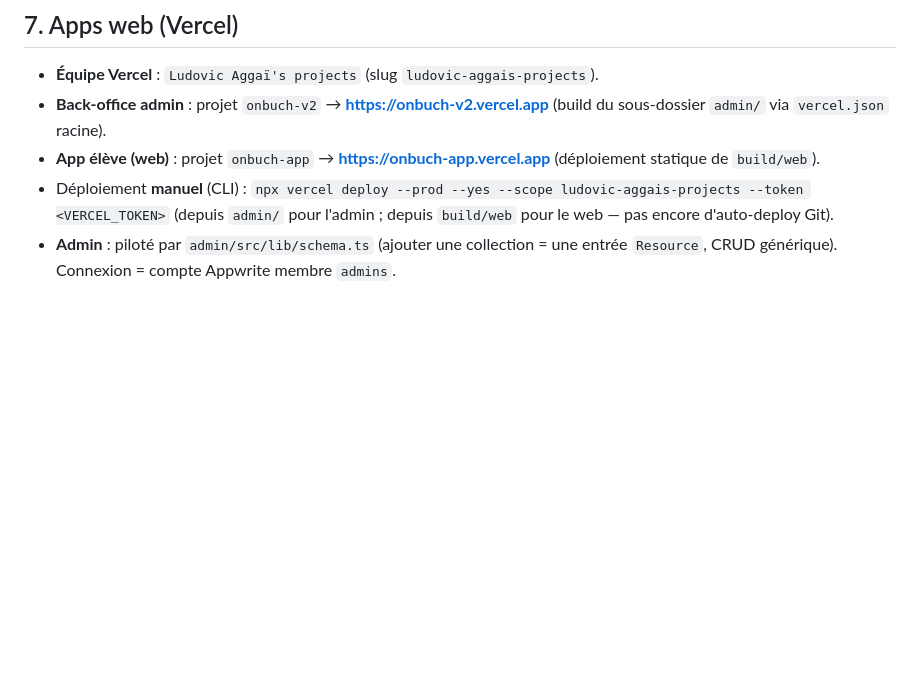
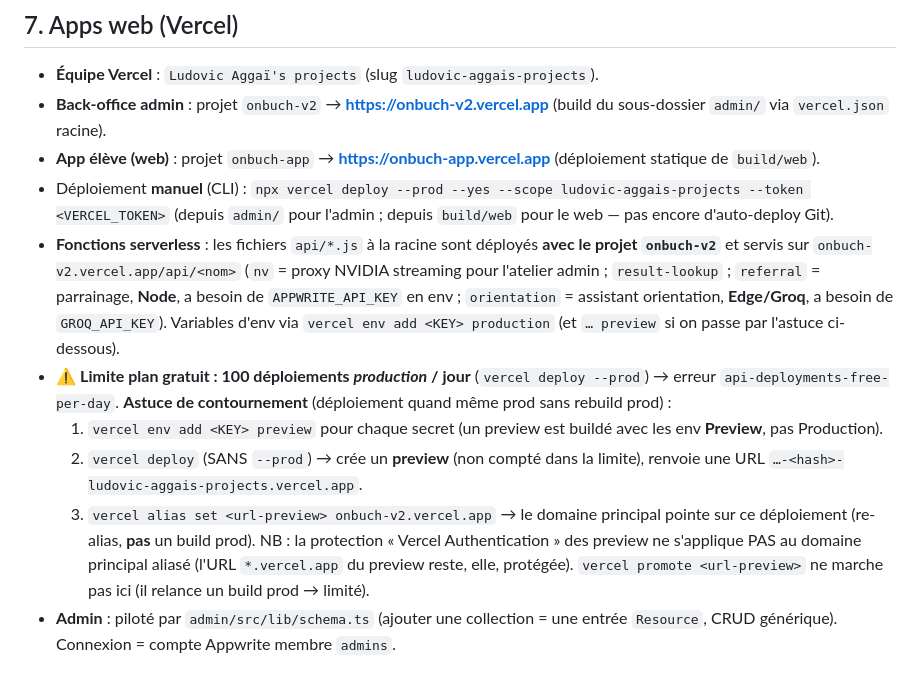
Before and after one commit to ludagg/onbuch-v2, a Markdown page: CLAUDE.md, the part around the change. GitHub-like rendering; blank space fills up the shorter version.

Commit message:
Doc : astuce contournement limite Vercel (preview + alias) (#206)
Note dans CLAUDE.md §7 : les fonctions api/*.js (dont referral/orientation +
leurs env), la limite 100 déploiements prod/jour du plan gratuit, et l'astuce
preview (env Preview → vercel deploy sans --prod → vercel alias set sur le
domaine principal) pour passer sans rebuild prod.


Claude-Session: https://claude.ai/code/session_01MzvdFWiryg25SGcux8uHoD

Co-authored-by: Claude <noreply@anthropic.com>

```diff
--- a/CLAUDE.md
+++ b/CLAUDE.md
@@ -166,6 +166,25 @@ doit être ajouté : Console → Project → Platforms → Web, **ou** via l'API
   `npx vercel deploy --prod --yes --scope ludovic-aggais-projects --token <VERCEL_TOKEN>`
   (depuis `admin/` pour l'admin ; depuis `build/web` pour le web — pas encore
   d'auto-deploy Git).
+- **Fonctions serverless** : les fichiers `api/*.js` à la racine sont déployés
+  **avec le projet `onbuch-v2`** et servis sur `onbuch-v2.vercel.app/api/<nom>`
+  (`nv` = proxy NVIDIA streaming pour l'atelier admin ; `result-lookup` ;
+  `referral` = parrainage, **Node**, a besoin de `APPWRITE_API_KEY` en env ;
+  `orientation` = assistant orientation, **Edge/Groq**, a besoin de
+  `GROQ_API_KEY`). Variables d'env via `vercel env add <KEY> production`
+  (et `… preview` si on passe par l'astuce ci-dessous).
+- ⚠️ **Limite plan gratuit : 100 déploiements *production* / jour** (`vercel
+  deploy --prod`) → erreur `api-deployments-free-per-day`. **Astuce de contournement**
+  (déploiement quand même prod sans rebuild prod) :
+  1. `vercel env add <KEY> preview` pour chaque secret (un preview est buildé
+     avec les env **Preview**, pas Production).
+  2. `vercel deploy` (SANS `--prod`) → crée un **preview** (non compté dans la limite),
+     renvoie une URL `…-<hash>-ludovic-aggais-projects.vercel.app`.
+  3. `vercel alias set <url-preview> onbuch-v2.vercel.app` → le domaine principal
+     pointe sur ce déploiement (re-alias, **pas** un build prod). NB : la
+     protection « Vercel Authentication » des preview ne s'applique PAS au domaine
+     principal aliasé (l'URL `*.vercel.app` du preview reste, elle, protégée).
+  `vercel promote <url-preview>` ne marche pas ici (il relance un build prod → limité).
 - **Admin** : piloté par `admin/src/lib/schema.ts` (ajouter une collection = une
   entrée `Resource`, CRUD générique). Connexion = compte Appwrite membre `admins`.
 
```
